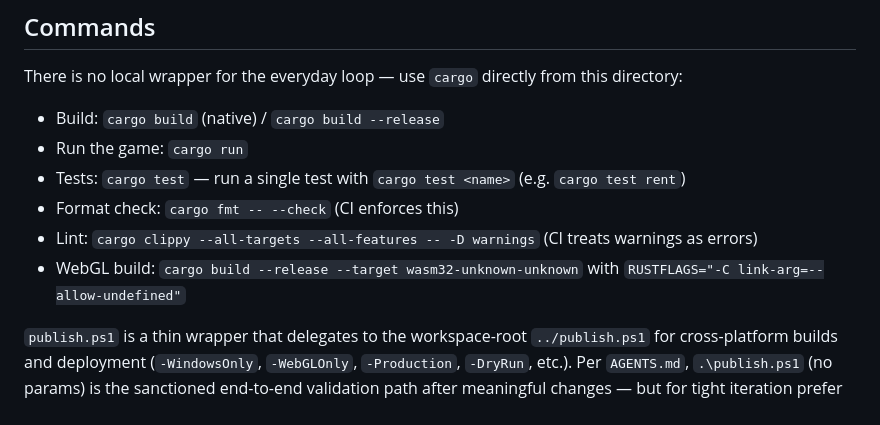
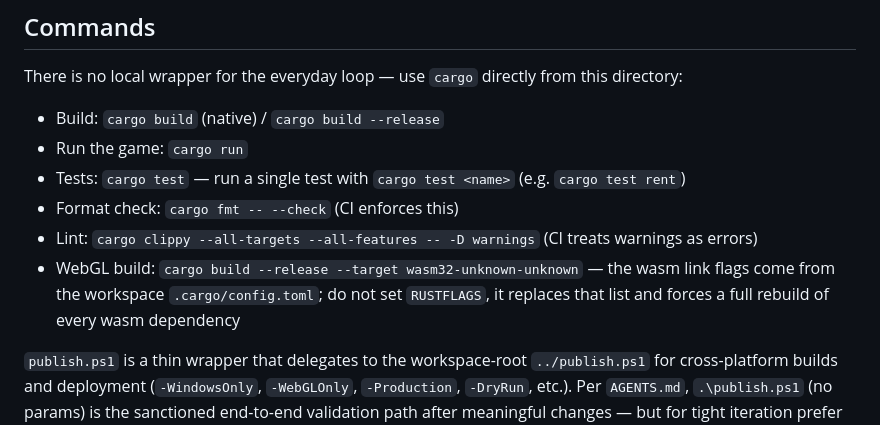
Before and after one commit to Kalaith/apartment, a Markdown page: CLAUDE.md, the part around the change. Rendered like a GitHub page.

```diff
--- a/CLAUDE.md
+++ b/CLAUDE.md
@@ -15,7 +15,7 @@ There is no local wrapper for the everyday loop — use `cargo` directly from th
 - Tests: `cargo test` — run a single test with `cargo test <name>` (e.g. `cargo test rent`)
 - Format check: `cargo fmt -- --check` (CI enforces this)
 - Lint: `cargo clippy --all-targets --all-features -- -D warnings` (CI treats warnings as errors)
-- WebGL build: `cargo build --release --target wasm32-unknown-unknown` with `RUSTFLAGS="-C link-arg=--allow-undefined"`
+- WebGL build: `cargo build --release --target wasm32-unknown-unknown` — the wasm link flags come from the workspace `.cargo/config.toml`; do not set `RUSTFLAGS`, it replaces that list and forces a full rebuild of every wasm dependency
 
 `publish.ps1` is a thin wrapper that delegates to the workspace-root `../publish.ps1` for cross-platform builds and deployment (`-WindowsOnly`, `-WebGLOnly`, `-Production`, `-DryRun`, etc.). Per `AGENTS.md`, `.\publish.ps1` (no params) is the sanctioned end-to-end validation path after meaningful changes — but for tight iteration prefer `cargo clippy` + `cargo test`, which is exactly what CI (`.github/workflows/rust-ci.yml`) runs.
 
```
Also changed, not shown: AGENTS.md (+4 -1 lines), CODE_STANDARDS.md (+22 -0 lines).
